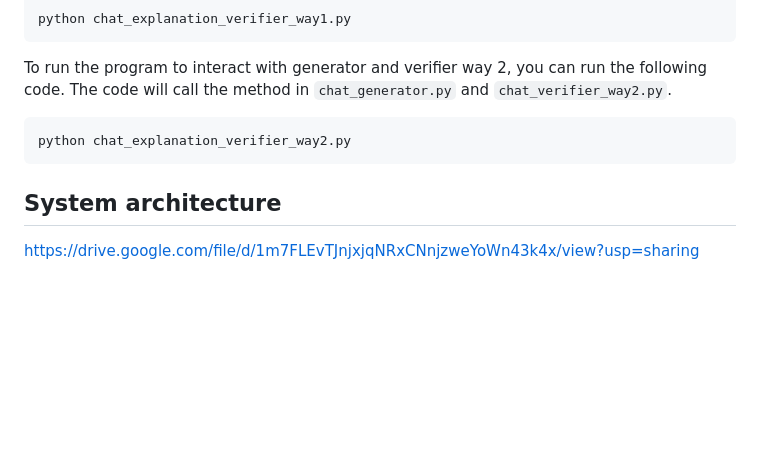
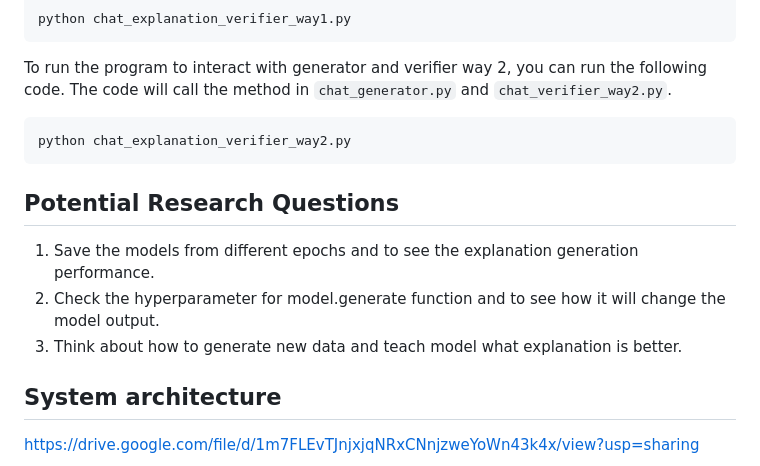
Before and after one commit to 14H034160212/Explanation-Generation, a Markdown page: README.md, the part around the change. Drawn GitHub-style; blank space fills up the shorter version.

```diff
--- a/README.md
+++ b/README.md
@@ -70,6 +70,11 @@ To run the program to interact with generator and verifier way 2, you can run th
 python chat_explanation_verifier_way2.py
 ~~~
 
+## Potential Research Questions
+1. Save the models from different epochs and to see the explanation generation performance.
+2. Check the hyperparameter for model.generate function and to see how it will change the model output.
+3. Think about how to generate new data and teach model what explanation is better.
+
 ## System architecture
 https://drive.google.com/file/d/1m7FLEvTJnjxjqNRxCNnjzweYoWn43k4x/view?usp=sharing
 
```
